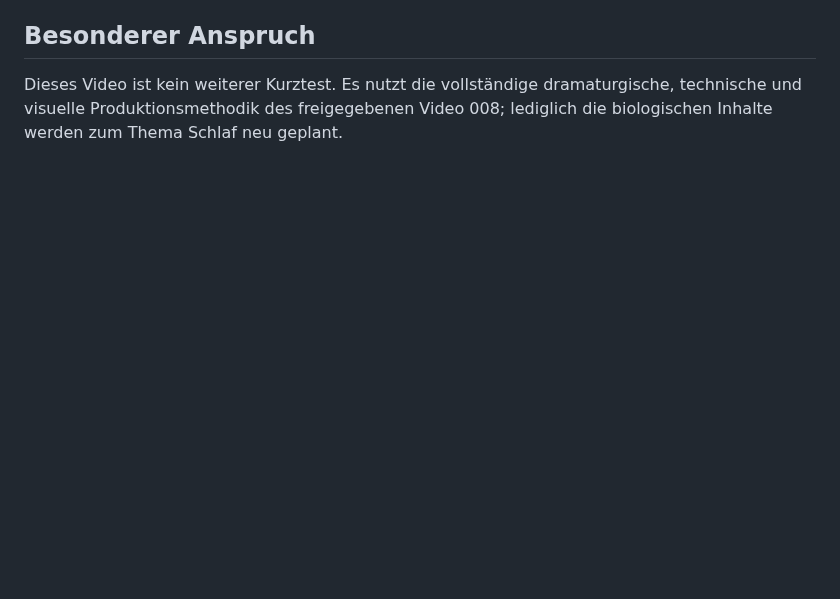
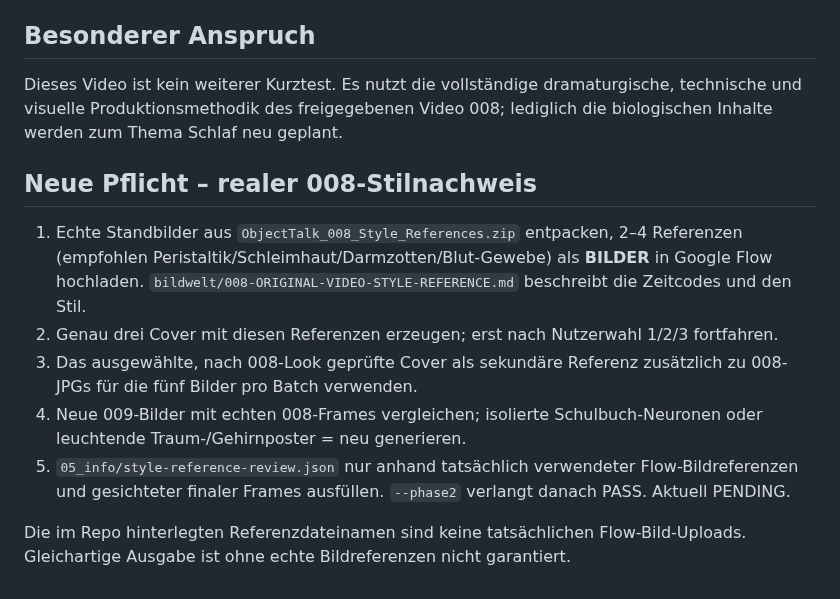
Before and after one commit to memetreza34-ux/Object-talk, a Markdown page: youtube-videos/009-longform-schlaf/PRODUKTIONSPLAN-KURZ.md, the part around the change. Rendered like a GitHub page; blank space fills up the shorter version.

```diff
--- a/youtube-videos/009-longform-schlaf/PRODUKTIONSPLAN-KURZ.md
+++ b/youtube-videos/009-longform-schlaf/PRODUKTIONSPLAN-KURZ.md
@@ -126,3 +126,13 @@ Titel, Beschreibung und Caption sind individuell für Video 008 vorbereitet und
 
 ## Besonderer Anspruch
 Dieses Video ist kein weiterer Kurztest. Es nutzt die vollständige dramaturgische, technische und visuelle Produktionsmethodik des freigegebenen Video 008; lediglich die biologischen Inhalte werden zum Thema Schlaf neu geplant.
+
+## Neue Pflicht – realer 008-Stilnachweis
+
+1. Echte Standbilder aus `ObjectTalk_008_Style_References.zip` entpacken, 2–4 Referenzen (empfohlen Peristaltik/Schleimhaut/Darmzotten/Blut-Gewebe) als **BILDER** in Google Flow hochladen. `bildwelt/008-ORIGINAL-VIDEO-STYLE-REFERENCE.md` beschreibt die Zeitcodes und den Stil.
+2. Genau drei Cover mit diesen Referenzen erzeugen; erst nach Nutzerwahl 1/2/3 fortfahren.
+3. Das ausgewählte, nach 008-Look geprüfte Cover als sekundäre Referenz zusätzlich zu 008-JPGs für die fünf Bilder pro Batch verwenden.
+4. Neue 009-Bilder mit echten 008-Frames vergleichen; isolierte Schulbuch-Neuronen oder leuchtende Traum-/Gehirnposter = neu generieren.
+5. `05_info/style-reference-review.json` nur anhand tatsächlich verwendeter Flow-Bildreferenzen und gesichteter finaler Frames ausfüllen. `--phase2` verlangt danach PASS. Aktuell PENDING.
+
+Die im Repo hinterlegten Referenzdateinamen sind keine tatsächlichen Flow-Bild-Uploads. Gleichartige Ausgabe ist ohne echte Bildreferenzen nicht garantiert.
```
Also changed, not shown: engine/PHASE-GATES.md (+11 -0 lines), engine/STYLE-DRIFT-POSTMORTEM-008-009.md (added, +31 -0 lines).
